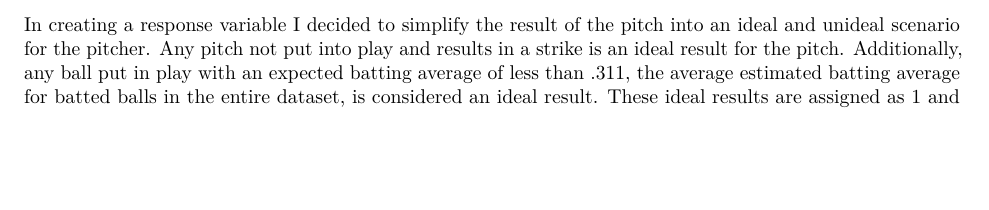
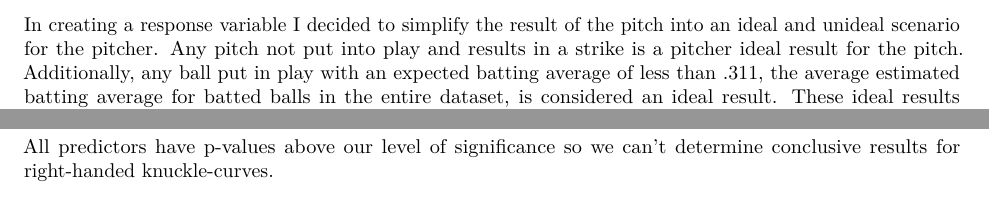
Before and after one commit to Mbrown4202/summer-2022, an R Markdown document (Write-up-stuff.Rmd): part of page 3 of 4 before the commit and two parts of page 3 of 4 after it, the two joined at a grey line, cut so that both start at the same text, the shorter picture padded with empty space. Rendered offline with R 4.5, knitr and Pandoc, then LaTeX, with nearby package versions; some code elsewhere in the file could not run offline.

Commit message:
latest commit

````diff
--- a/Write-up-stuff.Rmd
+++ b/Write-up-stuff.Rmd
@@ -231,7 +231,7 @@ left <- pitcher_ideal_creation(left)
 ```
 
 
-In creating a response variable I decided to simplify the result of the pitch into an ideal and unideal scenario for the pitcher. Any pitch not put into play and results in a strike is an ideal result for the pitch. Additionally, any ball put in play with an expected batting average of less than .311, the average estimated batting average for batted balls in the entire dataset, is considered an ideal result. These ideal results are assigned as 1 and all other outcomes are given a 0, creating a binary response variable. Using this response and given the correlation in pitches between pitchers, a multi-level approach is needed with each individual pitch as the first level observational unit and the pitchers as the second level observational unit. To maximize the amount of predictor variables that can be included into the model for each pitch type, a level of significance of .2 will suffice.
+In creating a response variable I decided to simplify the result of the pitch into an ideal and unideal scenario for the pitcher. Any pitch not put into play and results in a strike is a pitcher ideal result for the pitch. Additionally, any ball put in play with an expected batting average of less than .311, the average estimated batting average for batted balls in the entire dataset, is considered an ideal result. These ideal results are assigned as 1 and all other outcomes are given a 0, creating a binary response variable. Using this response and given the correlation in pitches between pitchers, a multi-level approach is needed with each individual pitch as the first level observational unit and the pitchers as the second level observational unit. To maximize the amount of predictor variables that can be included into the model for each pitch type, a level of significance of .2 will suffice.
 
 ### Creating Right Handed Models
 
@@ -285,6 +286,7 @@ rh_kc_model <- glmer(pitcher_ideal ~ release_speed + hor_break +
 tidy(rh_kc_model) %>% kable(digits = 4)
 ```
 
+All predictors have p-values above our level of significance so we can't determine conclusive results for right-handed knuckle-curves.
 
 #### Slider
 
````
Also changed, not shown: Write-up-stuff.Rmd (4 more changed lines).
